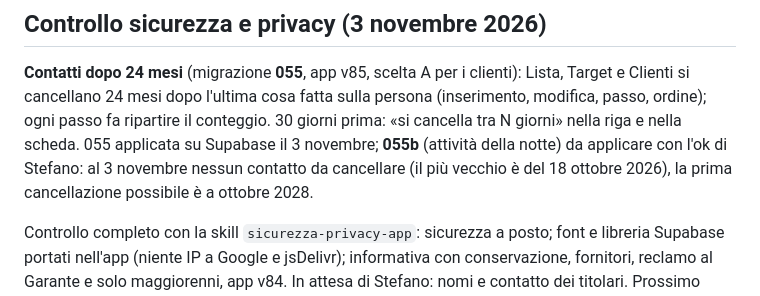
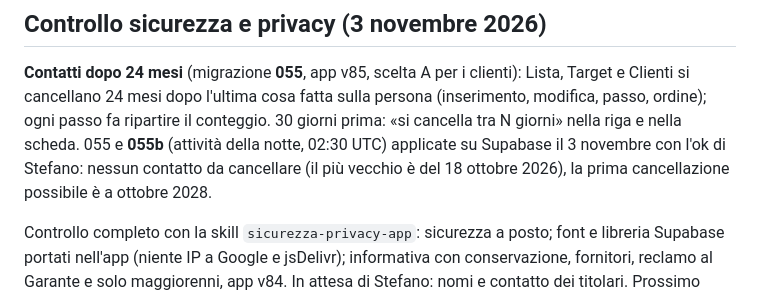
Before and after one commit to CL21-AeS/CL21-AeS.github.io, a Markdown page: growup-team/STATO.md, the part around the change. Rendered like a GitHub page.

Commit message:
055b accesa su Supabase (ok di Stefano)
Co-Authored-By: Claude Opus 5.5 <noreply@anthropic.com>
Claude-Session: https://claude.ai/code/session_012uq9HdMbUjTuwpS7vf7tAW

```diff
--- a/growup-team/STATO.md
+++ b/growup-team/STATO.md
@@ -7,9 +7,9 @@ Il metodo e la tecnica usati (da riusare per altre app) sono in `METODO.md`.
 
 **Contatti dopo 24 mesi** (migrazione **055**, app v85, scelta A per i clienti): Lista, Target e Clienti si cancellano 24
 mesi dopo l'ultima cosa fatta sulla persona (inserimento, modifica, passo, ordine); ogni passo fa ripartire il conteggio.
-30 giorni prima: «si cancella tra N giorni» nella riga e nella scheda. 055 applicata su Supabase il 3 novembre; **055b**
-(attività della notte) da applicare con l'ok di Stefano: al 3 novembre nessun contatto da cancellare (il più vecchio è del
-18 ottobre 2026), la prima cancellazione possibile è a ottobre 2028.
+30 giorni prima: «si cancella tra N giorni» nella riga e nella scheda. 055 e **055b** (attività della notte, 02:30 UTC)
+applicate su Supabase il 3 novembre con l'ok di Stefano: nessun contatto da cancellare (il più vecchio è del 18 ottobre
+2026), la prima cancellazione possibile è a ottobre 2028.
 
 Controllo completo con la skill `sicurezza-privacy-app`: sicurezza a posto; font e libreria Supabase portati nell'app
 (niente IP a Google e jsDelivr); informativa con conservazione, fornitori, reclamo al Garante e solo maggiorenni, app v84.
```
Also changed, not shown: growup-team/SICUREZZA.md (+1 -1 lines).
